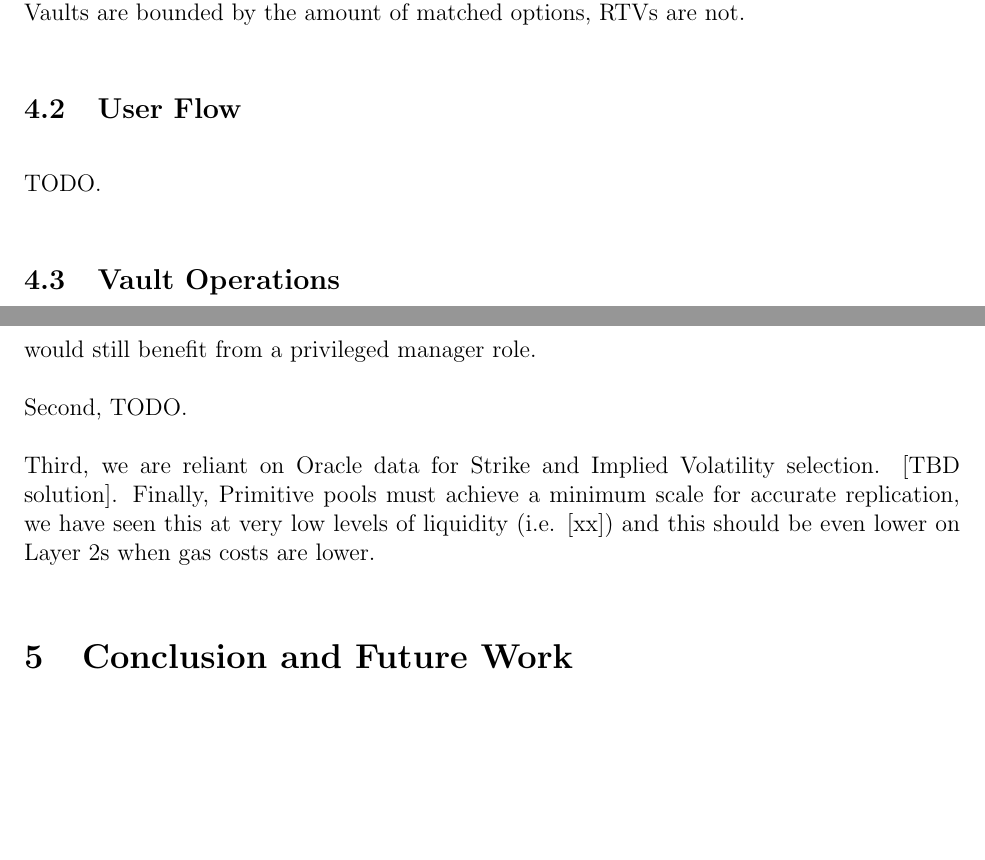
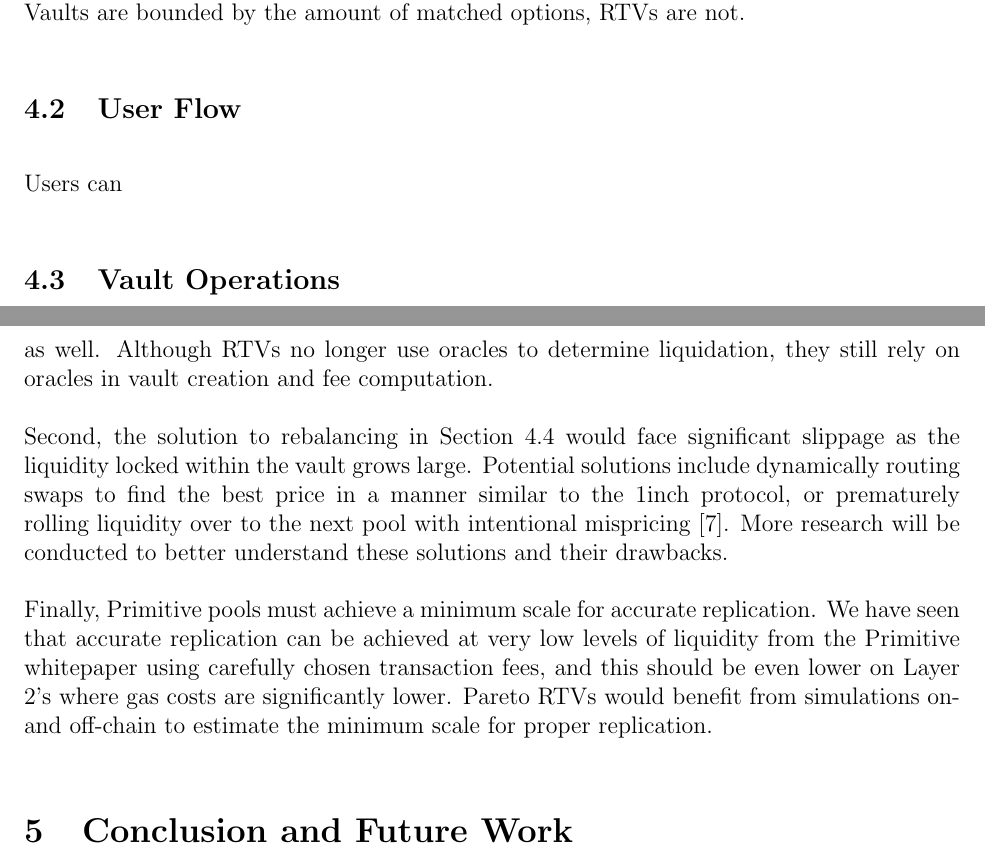
Before and after one commit to pareto-xyz/pareto-theta-vault-whitepaper, a LaTeX paper (main.tex): two parts of pages 8 and 12 of 13, joined at a grey line, cut so that both start at the same text, the shorter picture padded with empty space. Compiled offline with pdfLaTeX.

Commit message:
upadtes to main

```diff
--- a/main.tex
+++ b/main.tex
@@ -140,7 +140,7 @@ No auction nor matching process is required. Technically, there are no buyers of
 
 \subsection{User Flow}
 
-TODO.
+Users can
 
 \subsection{Vault Operations}
 
@@ -207,13 +208,11 @@ Beyond swapping buyers for arbitrageurs, there are additional benefits of the RT
 \subsection{Challenges}
 \label{Challenges}
 
-Benefits aside, RTVs have their own challenges. First, it still requires strike price to be set either automatically or manually. In the case of the former, this requires an oracle. Further, creating an RMM-01 pool requires setting the implied volatility of the underlying Black-Scholes model, for which the optimal value is the true volatility of the risky asset at the current time. This can be difficult to measure and requires an oracle as well. As such, RTVs would still benefit from a privileged manager role.
+Benefits aside, RTVs have their own challenges. First, like regular Theta Vaults, RTVs still require strike price to be set either automatically or manually. In the case of the former, this requires an oracle. Further, creating an RMM-01 pool requires setting the implied volatility of the underlying Black-Scholes model, for which the optimal value is the true volatility of the risky asset at the current time. This can be difficult to measure and requires an oracle as well. Although RTVs no longer use oracles to determine liquidation, they still rely on oracles in vault creation and fee computation.
 
-Second, TODO.
+Second, the solution to rebalancing in Section~\ref{sec:rebalance} would face significant slippage as the liquidity locked within the vault grows large. Potential solutions include dynamically routing swaps to find the best price in a manner similar to the 1inch protocol, or prematurely rolling liquidity over to the next pool with intentional mispricing \cite{sterrett2022replicating}. More research will be conducted to better understand these solutions and their drawbacks.
 
-% Second, there is the challenge of ``rebalancing''. As such, when LPs withdraw assets, they will receive mostly a single asset. This poses a challenge for Theta Vaults, as providing liquidity for the next round requires a balance of both risky and stable assets. Users would need to swap a portion of one asset for another to participate in the next round. For a sufficiently large vault, an aligned demand for swaps would result in significant slippage. Potential solutions to rebalancing include Pareto dynamically routing swaps to find the best price (e.g. the 1inch protocol), or prematurely rolling liquidity over to the next pool with intentional mispricing \cite{sterrett2022replicating}.
-
-Third, we are reliant on Oracle data for Strike and Implied Volatility selection. [TBD solution]. Finally, Primitive pools must achieve a minimum scale for accurate replication, we have seen this at very low levels of liquidity (i.e. [xx]) and this should be even lower on Layer 2s when gas costs are lower.
+Finally, Primitive pools must achieve a minimum scale for accurate replication. We have seen that accurate replication can be achieved at very low levels of liquidity from the Primitive whitepaper using carefully chosen transaction fees, and this should be even lower on Layer 2's where gas costs are significantly lower. Pareto RTVs would benefit from simulations on- and off-chain to estimate the minimum scale for proper replication.
 
 \section{Conclusion and Future Work}
 
```
Also changed, not shown: main.tex (3 more changed lines).
